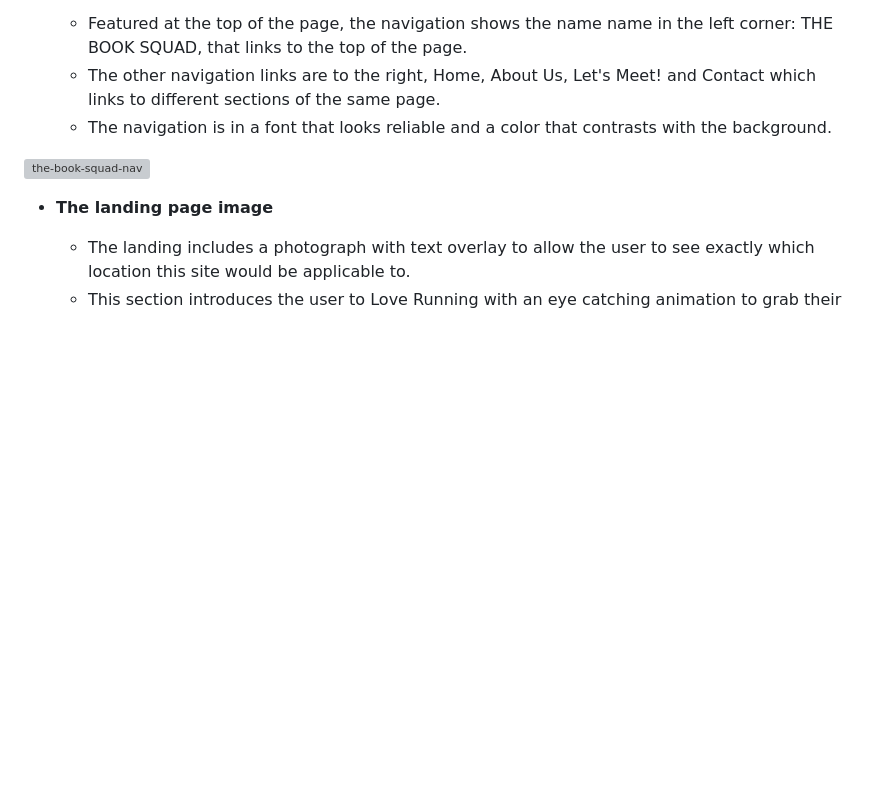
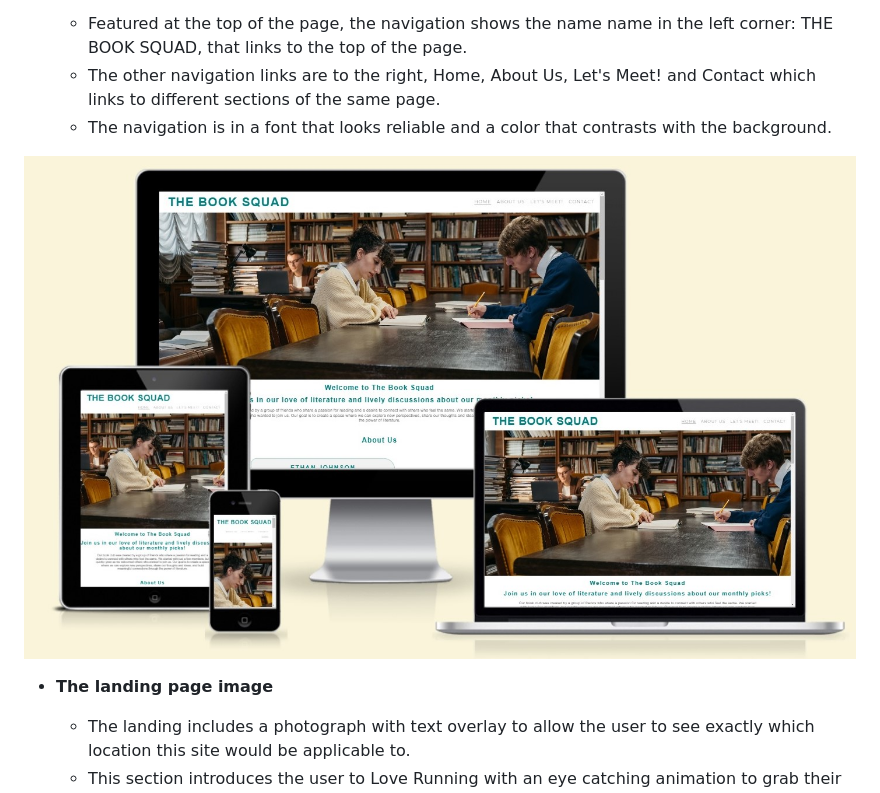
Before and after one commit to ruimarnjr/the-book-squad, a Markdown page: README.md, the part around the change. GitHub-like rendering; blank space fills up the shorter version; grey boxes are pictures that could not be loaded.

Commit message:
Add the landing page image

```diff
--- a/README.md
+++ b/README.md
@@ -27,7 +27,7 @@ In this section, you should go over the different parts of your project, and des
   - The other navigation links are to the right, Home, About Us, Let's Meet! and Contact which links to different sections of the same page.
   - The navigation is in a font that looks reliable and a color that contrasts with the background.
 
-![the-book-squad-nav](https://github.com/ruimarnjr/the-book-squad/assets/images/the-book-squad-nav)
+![the-book-squad-nav](https://github.com/ruimarnjr/the-book-squad/blob/main/assets/images/the-book-squad.jpg)
 
 
 - __The landing page image__
```
